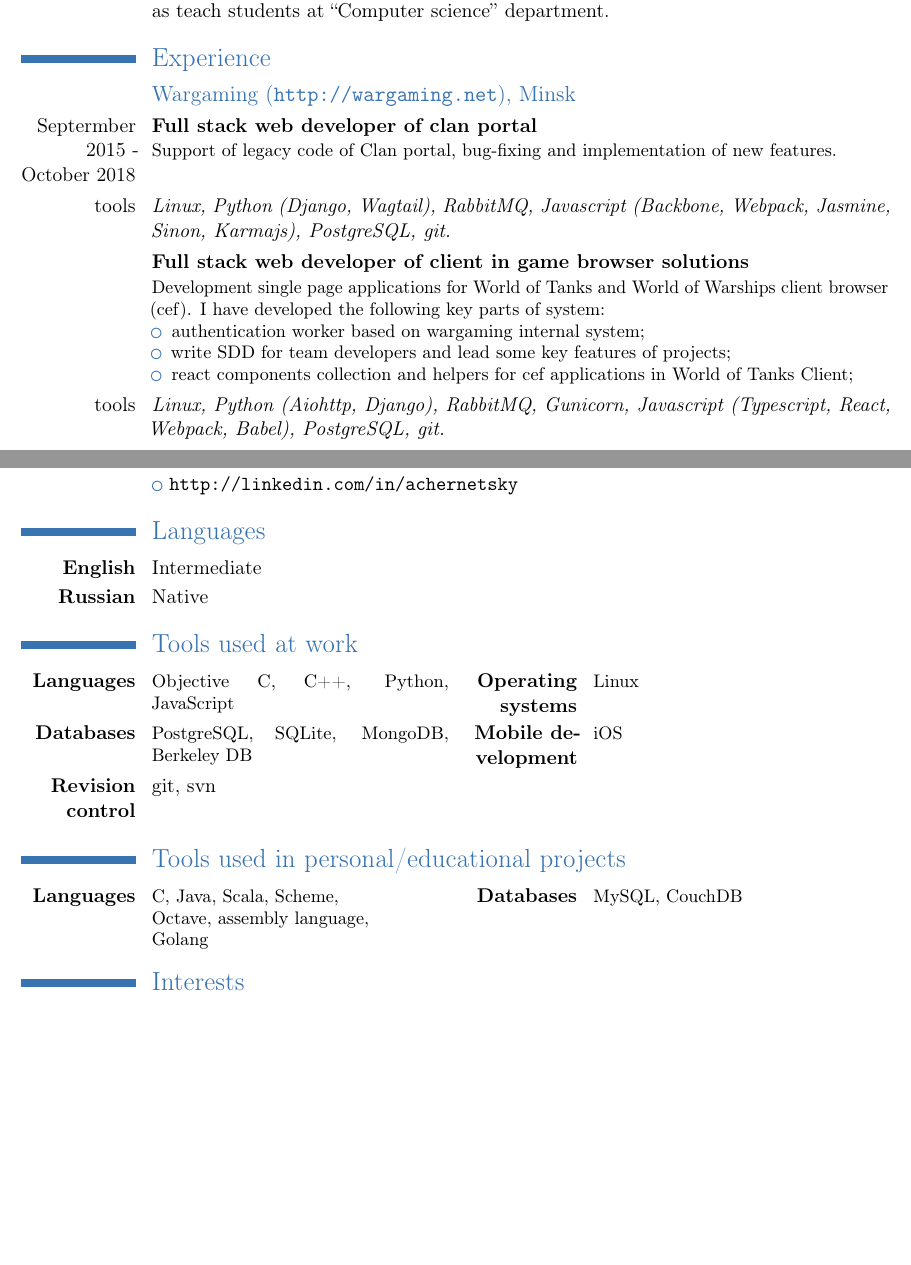
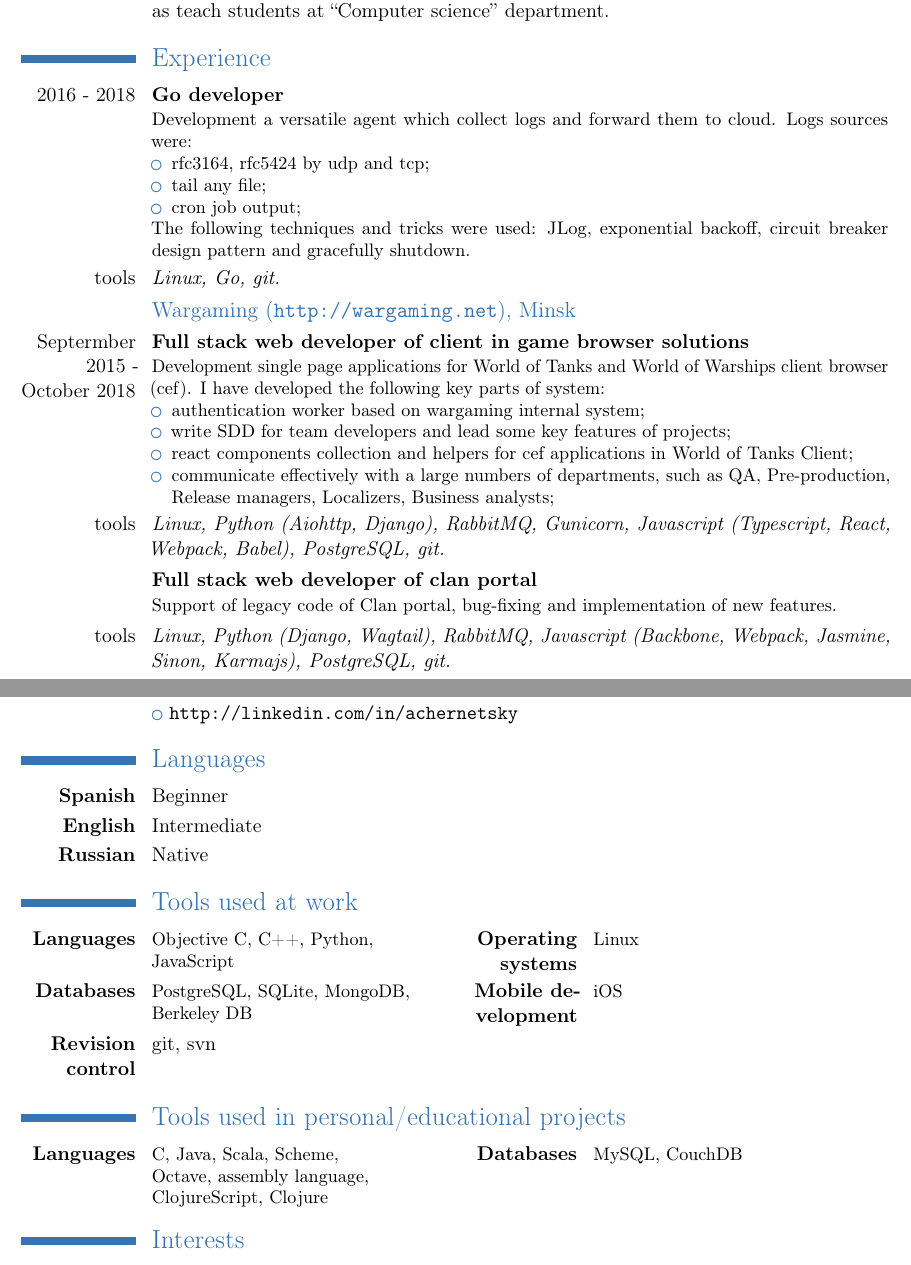
Before and after one commit to achernetsky/resume, a LaTeX CV (resume.tex): two parts of pages 1 and 3 of 3, joined at a grey line, cut so that both start at the same text, the shorter picture padded with empty space. Compiled offline with pdfLaTeX.

Commit message:
Resume has got update

```diff
--- a/resume.tex
+++ b/resume.tex
@@ -10,6 +10,7 @@
 \address{8A, Vodolajskogo str. Apt 48}{Minsk, Belarus 220056}
 \mobile{+375~(29)~3683767}
 \email{alexander.chernetsky@gmail.com}
+\extrainfo{Birthday date: 10 Jun 1991}
 \photo[64pt]{picture}
 
 \begin{document}
@@ -25,17 +26,27 @@
 
 \section{Experience}
 
+\cventry{2016 - 2018}{Go developer}{}{}{}{Development a versatile agent which collect logs and forward them to cloud. Logs sources were:
+\begin{itemize}
+  \item rfc3164, rfc5424 by udp and tcp;
+  \item tail any file;
+  \item cron job output;
+\end{itemize}
+The following techniques and tricks were used: \href{https://github.com/omniti-labs/jlog}{JLog}, \href{https://en.wikipedia.org/wiki/Exponential_backoff}{exponential backoff}, \href{https://en.wikipedia.org/wiki/Circuit_breaker_design_pattern}{circuit breaker design pattern} and gracefully shutdown.}
+\cvline{tools}{\emph{Linux, Go, git.}}
+
 \subsection{Wargaming (\url{http://wargaming.net}), Minsk}
-\cventry{Septermber 2015 - October 2018}{Full stack web developer of clan portal}{}{}{}{Support of legacy code of \href{http://wargaming.net/clans}{Clan portal}, bug-fixing and implementation of new features.}
-\cvline{tools}{\emph{Linux, Python (Django, Wagtail), RabbitMQ, Javascript (Backbone, Webpack, Jasmine, Sinon, Karmajs), PostgreSQL, git.}}
-
-\cventry{}{Full stack web developer of client in game browser solutions}{}{}{}{Development single page applications for World of Tanks and World of Warships client browser (cef). I have developed the following key parts of system:
+\cventry{Septermber 2015 - October 2018}{Full stack web developer of client in game browser solutions}{}{}{}{Development single page applications for World of Tanks and World of Warships client browser (cef). I have developed the following key parts of system:
 \begin{itemize}
   \item authentication worker based on wargaming internal system;
   \item write SDD for team developers and lead some key features of projects;
   \item react components collection and helpers for cef applications in World of Tanks Client;
+  \item communicate effectively with a large numbers of departments, such as QA, Pre-production, Release managers, Localizers, Business analysts;
 \end{itemize}}
 \cvline{tools}{\emph{Linux, Python (Aiohttp, Django), RabbitMQ, Gunicorn, Javascript (Typescript, React, Webpack, Babel), PostgreSQL, git.}}
+
+\cventry{}{Full stack web developer of clan portal}{}{}{}{Support of legacy code of \href{http://wargaming.net/clans}{Clan portal}, bug-fixing and implementation of new features.}
+\cvline{tools}{\emph{Linux, Python (Django, Wagtail), RabbitMQ, Javascript (Backbone, Webpack, Jasmine, Sinon, Karmajs), PostgreSQL, git.}}
 
 \subsection{Gurtsoft (\url{http://gurtam.com}), Minsk}
 \cventry{August 2012 - August 2015}{Developer of Gurtam GIS services}{}{}{}{Support of legacy code of GIS service such as Gurtam Maps, geocoding and reverse geocoding, also bug-fixing and implementation of new features.}
@@ -80,16 +91,17 @@
 \cvlistitem{\url{http://linkedin.com/in/achernetsky}}
 
 \section{Languages}
+\cvline{\textbf{Spanish}}{Beginner}
 \cvline{\textbf{English}}{Intermediate}
 \cvline{\textbf{Russian}}{Native}
 
 \section{Tools used at work}
-\cvcomputer{\textbf{Languages}}{Objective C, C++, Python, JavaScript}{\textbf{Operating systems}}{Linux}
-\cvcomputer{\textbf{Databases}}{PostgreSQL, SQLite, MongoDB, Berkeley DB}{\textbf{Mobile development}}{iOS}
+\cvcomputer{\textbf{Languages}}{Objective C, C++, Python, \\ JavaScript}{\textbf{Operating systems}}{Linux}
+\cvcomputer{\textbf{Databases}}{PostgreSQL, SQLite, MongoDB, \\ Berkeley DB}{\textbf{Mobile development}}{iOS}
 \cvline{\textbf{Revision control}}{git, svn}
 
 \section{Tools used in personal/educational projects}
-\cvcomputer{\textbf{Languages}}{C, Java, Scala, Scheme,\\ Octave, assembly language,\\ Golang}{\textbf{Databases}}{MySQL, CouchDB}
+\cvcomputer{\textbf{Languages}}{C, Java, Scala, Scheme,\\ Octave, assembly language,\\ ClojureScript, Clojure}{\textbf{Databases}}{MySQL, CouchDB}
 
 \section{Interests}
 \cvlistdoubleitem{Functional programming}{Mobile development}
```
